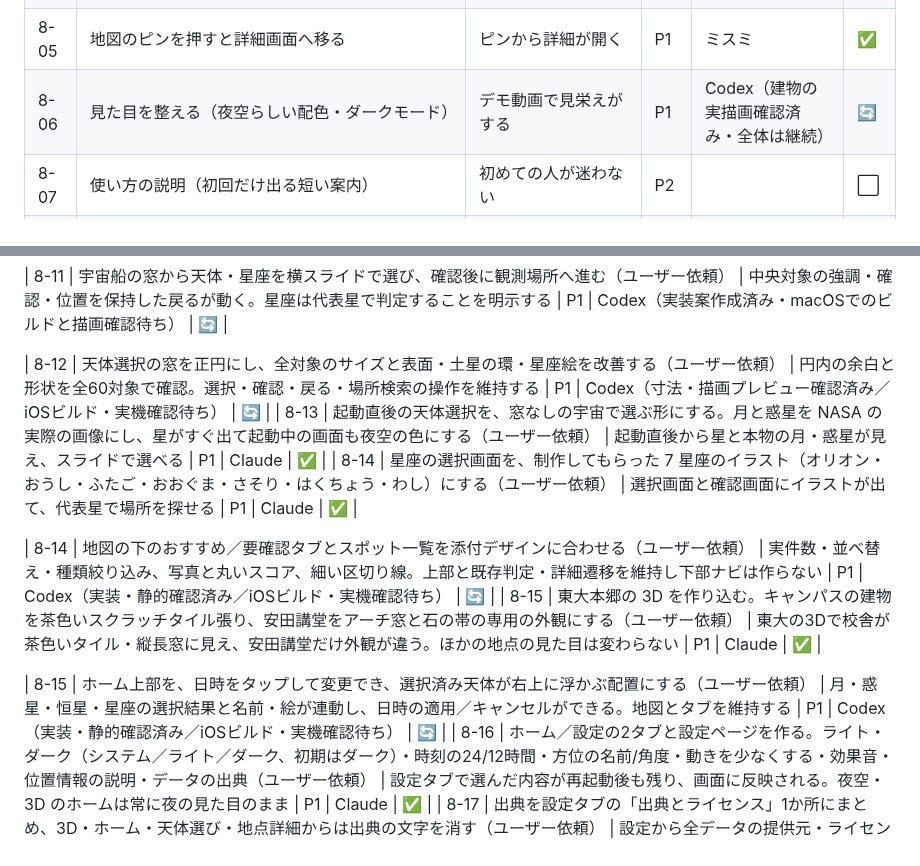
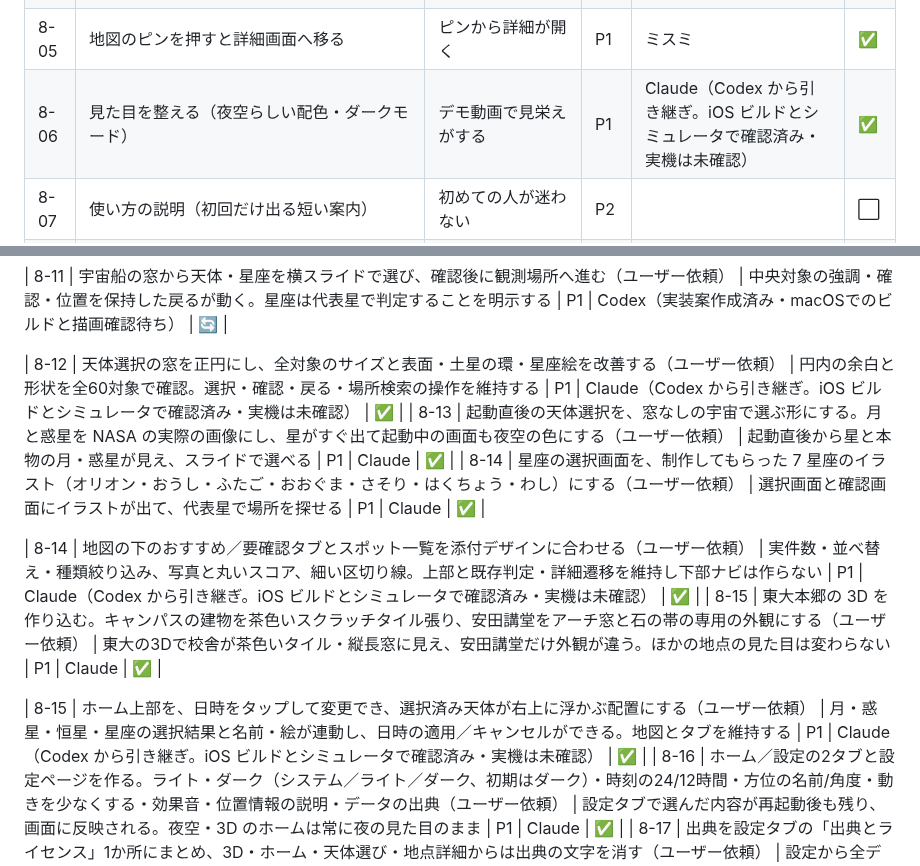
Before and after one commit to jphacks/tkb_2635, a Markdown page: task.md, 2 parts joined by grey strips. GitHub-like rendering.

Commit message:
8-06・8-12・8-14・8-15 Codex 担当分をビルドとシミュレータで確かめ、引き継ぎを記録

```diff
--- a/task.md
+++ b/task.md
@@ -152,7 +152,7 @@
 | 8-03 | 時刻スライダー（時間を動かすと月の位置と判定が変わる） | スライダーで 3D と判定が更新される | P0 | Claude | ✅ |
 | 8-04 | 比較画面で地上と展望台の 3D を見比べる（3D を2つ同時に描くとシミュレータで描画用のメモリが足りないため、1つをボタンで切り替える） | 切り替えても同じ向き・同じ時刻のまま 3D が変わる | P1 | Claude | ✅ |
 | 8-05 | 地図のピンを押すと詳細画面へ移る | ピンから詳細が開く | P1 | ミスミ | ✅ |
-| 8-06 | 見た目を整える（夜空らしい配色・ダークモード） | デモ動画で見栄えがする | P1 | Codex（建物の実描画確認済み・全体は継続） | 🔄 |
+| 8-06 | 見た目を整える（夜空らしい配色・ダークモード） | デモ動画で見栄えがする | P1 | Claude（Codex から引き継ぎ。iOS ビルドとシミュレータで確認済み・実機は未確認） | ✅ |
 | 8-07 | 使い方の説明（初回だけ出る短い案内） | 初めての人が迷わない | P2 | | ⬜ |
 | 8-08 | 読み上げ（VoiceOver）・文字の大きさの変更に対応する | 大きな文字でも崩れない | P2 | | ⬜ |
 | 8-09 | 詳細画面を作り変える：3D を画面いっぱいに出し、時刻スライダーを小さくして上部に重ね、ほかの情報は下から引き上げる3段階のシートに入れる | 3D の上にシートが重なり、引き上げると判定・施設情報が見られる | P1 | Claude | ✅ |
@@ -160,14 +160,14 @@
 
 | 8-11 | 宇宙船の窓から天体・星座を横スライドで選び、確認後に観測場所へ進む（ユーザー依頼） | 中央対象の強調・確認・位置を保持した戻るが動く。星座は代表星で判定することを明示する | P1 | Codex（実装案作成済み・macOSでのビルドと描画確認待ち） | 🔄 |
 
-| 8-12 | 天体選択の窓を正円にし、全対象のサイズと表面・土星の環・星座絵を改善する（ユーザー依頼） | 円内の余白と形状を全60対象で確認。選択・確認・戻る・場所検索の操作を維持する | P1 | Codex（寸法・描画プレビュー確認済み／iOSビルド・実機確認待ち） | 🔄 |
+| 8-12 | 天体選択の窓を正円にし、全対象のサイズと表面・土星の環・星座絵を改善する（ユーザー依頼） | 円内の余白と形状を全60対象で確認。選択・確認・戻る・場所検索の操作を維持する | P1 | Claude（Codex から引き継ぎ。iOS ビルドとシミュレータで確認済み・実機は未確認） | ✅ |
 | 8-13 | 起動直後の天体選択を、窓なしの宇宙で選ぶ形にする。月と惑星を NASA の実際の画像にし、星がすぐ出て起動中の画面も夜空の色にする（ユーザー依頼） | 起動直後から星と本物の月・惑星が見え、スライドで選べる | P1 | Claude | ✅ |
 | 8-14 | 星座の選択画面を、制作してもらった 7 星座のイラスト（オリオン・おうし・ふたご・おおぐま・さそり・はくちょう・わし）にする（ユーザー依頼） | 選択画面と確認画面にイラストが出て、代表星で場所を探せる | P1 | Claude | ✅ |
 
-| 8-14 | 地図の下のおすすめ／要確認タブとスポット一覧を添付デザインに合わせる（ユーザー依頼） | 実件数・並べ替え・種類絞り込み、写真と丸いスコア、細い区切り線。上部と既存判定・詳細遷移を維持し下部ナビは作らない | P1 | Codex（実装・静的確認済み／iOSビルド・実機確認待ち） | 🔄 |
+| 8-14 | 地図の下のおすすめ／要確認タブとスポット一覧を添付デザインに合わせる（ユーザー依頼） | 実件数・並べ替え・種類絞り込み、写真と丸いスコア、細い区切り線。上部と既存判定・詳細遷移を維持し下部ナビは作らない | P1 | Claude（Codex から引き継ぎ。iOS ビルドとシミュレータで確認済み・実機は未確認） | ✅ |
 | 8-15 | 東大本郷の 3D を作り込む。キャンパスの建物を茶色いスクラッチタイル張り、安田講堂をアーチ窓と石の帯の専用の外観にする（ユーザー依頼） | 東大の3Dで校舎が茶色いタイル・縦長窓に見え、安田講堂だけ外観が違う。ほかの地点の見た目は変わらない | P1 | Claude | ✅ |
 
-| 8-15 | ホーム上部を、日時をタップして変更でき、選択済み天体が右上に浮かぶ配置にする（ユーザー依頼） | 月・惑星・恒星・星座の選択結果と名前・絵が連動し、日時の適用／キャンセルができる。地図とタブを維持する | P1 | Codex（実装・静的確認済み／iOSビルド・実機確認待ち） | 🔄 |
+| 8-15 | ホーム上部を、日時をタップして変更でき、選択済み天体が右上に浮かぶ配置にする（ユーザー依頼） | 月・惑星・恒星・星座の選択結果と名前・絵が連動し、日時の適用／キャンセルができる。地図とタブを維持する | P1 | Claude（Codex から引き継ぎ。iOS ビルドとシミュレータで確認済み・実機は未確認） | ✅ |
 | 8-16 | ホーム／設定の2タブと設定ページを作る。ライト・ダーク（システム／ライト／ダーク、初期はダーク）・時刻の24/12時間・方位の名前/角度・動きを少なくする・効果音・位置情報の説明・データの出典（ユーザー依頼） | 設定タブで選んだ内容が再起動後も残り、画面に反映される。夜空・3D のホームは常に夜の見た目のまま | P1 | Claude | ✅ |
 | 8-17 | 出典を設定タブの「出典とライセンス」1か所にまとめ、3D・ホーム・天体選び・地点詳細からは出典の文字を消す（ユーザー依頼） | 設定から全データの提供元・ライセンス・リンクが見られ、ふだんの画面に出典の文字が出ない。ライセンス未確認（Gaia など）は「確認中」と出る | P1 | Claude | ✅ |
 
```
